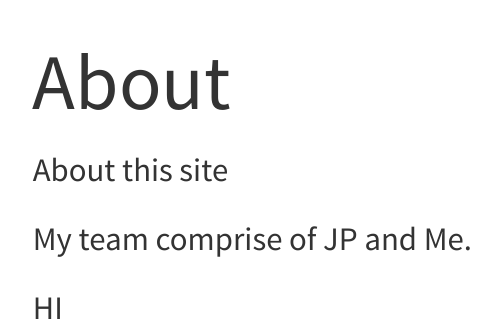
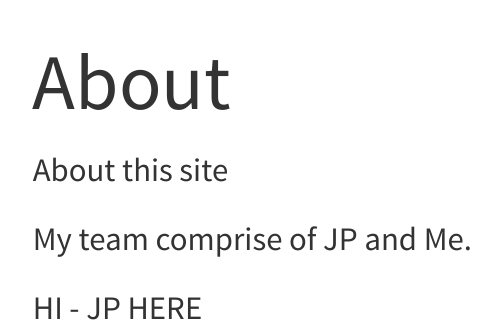
Before and after one commit to jpchua95/ISSS608-group12, a Quarto document (about.qmd): the page in a window 1100 px wide, from its top. Rendered offline with R 4.5, knitr and Pandoc in place of Quarto, with nearby package versions; menus at the side of the page are left out.

Commit message:
Update about

```diff
--- a/about.qmd
+++ b/about.qmd
@@ -6,4 +6,4 @@ About this site
 
 My team comprise of JP and Me.
 
-HI
+HI - JP HERE
```
Also changed, not shown: index.qmd (+1 -1 lines), 2 other files.
